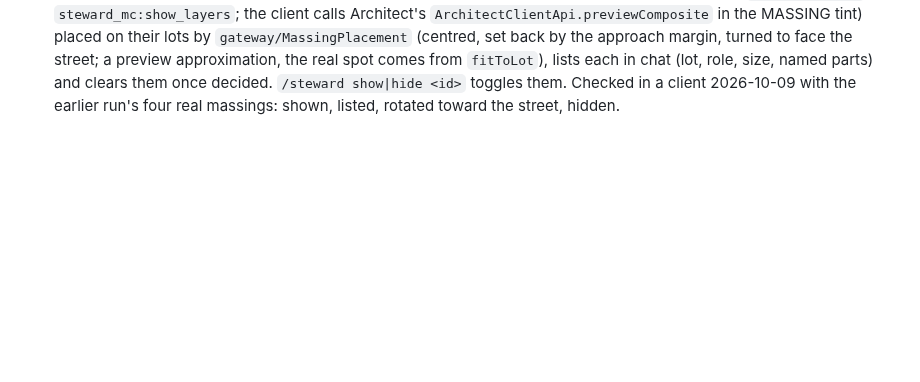
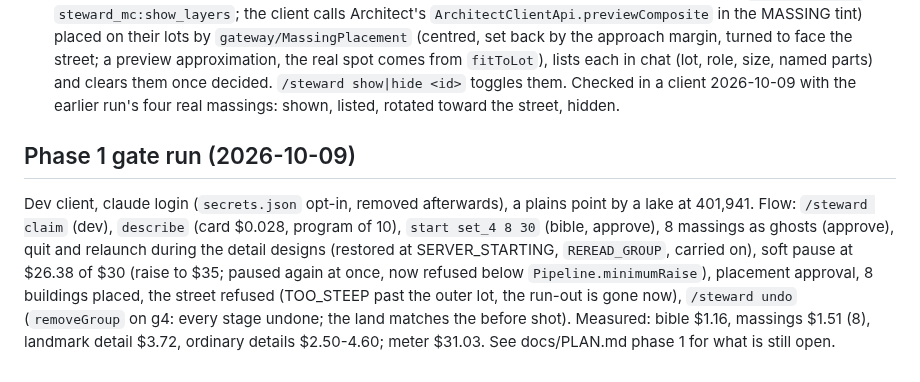
Before and after one commit to larattalabs/steward-mc, a Markdown page: mod/DEV.md, the part around the change. Drawn GitHub-style; blank space fills up the shorter version.

```diff
--- a/mod/DEV.md
+++ b/mod/DEV.md
@@ -113,3 +113,10 @@ Dev client, claude login, two card runs ($0.043 total), everything else $0:
   `ArchitectClientApi.previewComposite` in the MASSING tint) placed on their lots by `gateway/MassingPlacement` (centred, set back by the approach margin, turned to face the street; a
   preview approximation, the real spot comes from `fitToLot`), lists each in chat (lot, role, size, named parts) and clears them once decided. `/steward show|hide <id>` toggles them.
   Checked in a client 2026-10-09 with the earlier run's four real massings: shown, listed, rotated toward the street, hidden.
+
+## Phase 1 gate run (2026-10-09)
+Dev client, claude login (`secrets.json` opt-in, removed afterwards), a plains point by a lake at 401,941. Flow: `/steward claim` (dev), `describe` (card $0.028, program of 10),
+`start set_4 8 30` (bible, approve), 8 massings as ghosts (approve), quit and relaunch during the detail designs (restored at SERVER_STARTING, `REREAD_GROUP`, carried on), soft pause at
+$26.38 of $30 (raise to $35; paused again at once, now refused below `Pipeline.minimumRaise`), placement approval, 8 buildings placed, the street refused (TOO_STEEP past the outer lot,
+the run-out is gone now), `/steward undo` (`removeGroup` on g4: every stage undone; the land matches the before shot). Measured: bible $1.16, massings $1.51 (8), landmark detail $3.72,
+ordinary details $2.50-4.60; meter $31.03. See docs/PLAN.md phase 1 for what is still open.
```
Also changed, not shown: README.md (+8 -5 lines), docs/PLAN.md (+9 -0 lines), docs/img/stilt-village-massings.jpg (added), docs/img/stilt-village.jpg (added), 6 other files.
